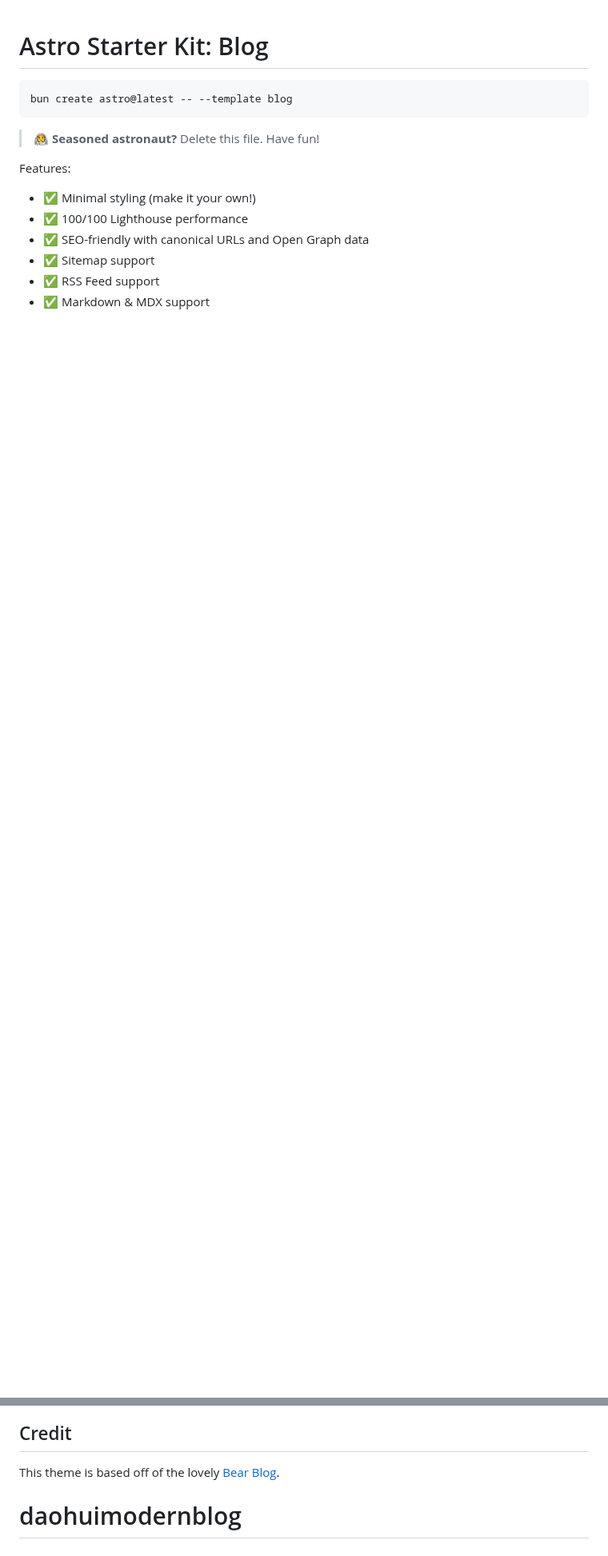
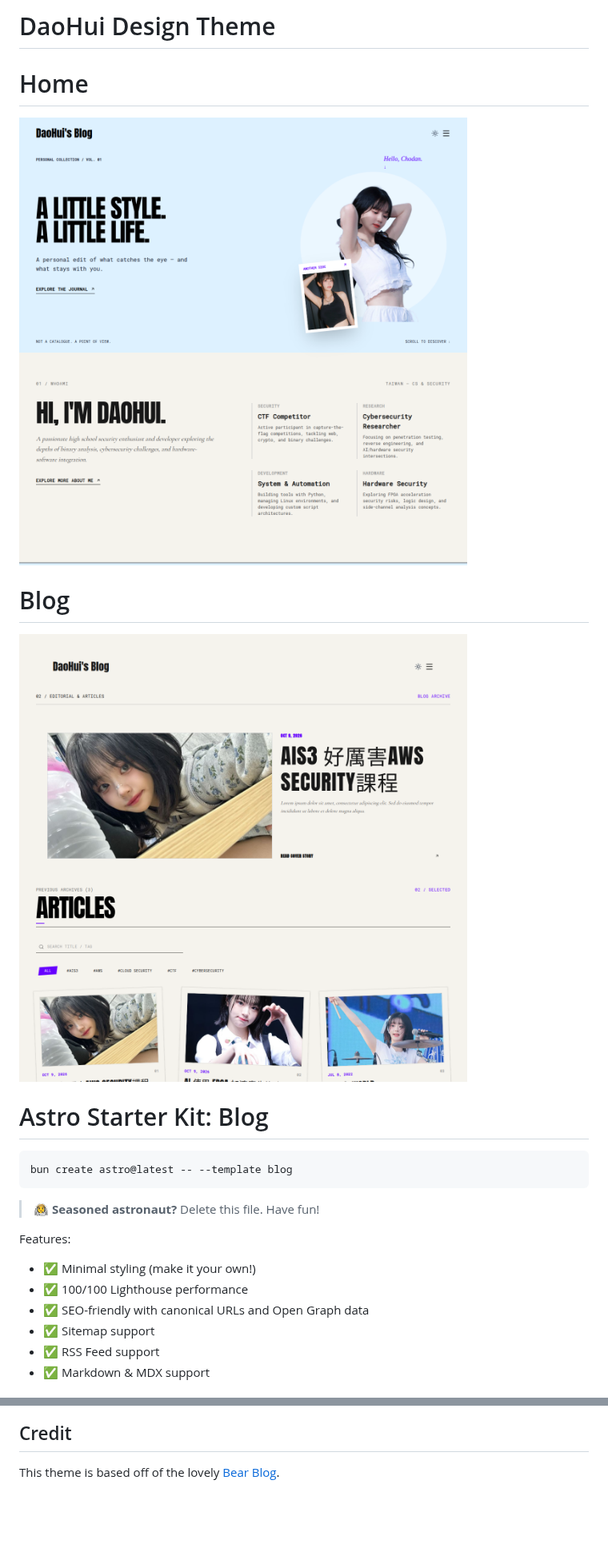
Before and after one commit to XiaoHei14/daohuimodernblog, a Markdown page: README.md, 2 parts joined by grey strips. Shown at 80% size. Rendered like a GitHub page; pictures changed too: github/assets/screenshot.png (added), github/assets/screenshot2.png (added); blank space fills up the shorter version.

Commit message:
讀我.媽的 更新

````diff
--- a/README.md
+++ b/README.md
@@ -1,3 +1,11 @@
+# DaoHui Design Theme
+
+# Home
+![Home](./github/assets/screenshot.png)
+
+# Blog
+![Blog](./github/assets/screenshot2.png)
+
 # Astro Starter Kit: Blog
 
 ```sh
@@ -61,4 +69,3 @@ Check out [our documentation](https://docs.astro.build) or jump into our [Discor
 ## Credit
 
 This theme is based off of the lovely [Bear Blog](https://github.com/HermanMartinus/bearblog/).
-# daohuimodernblog
````
